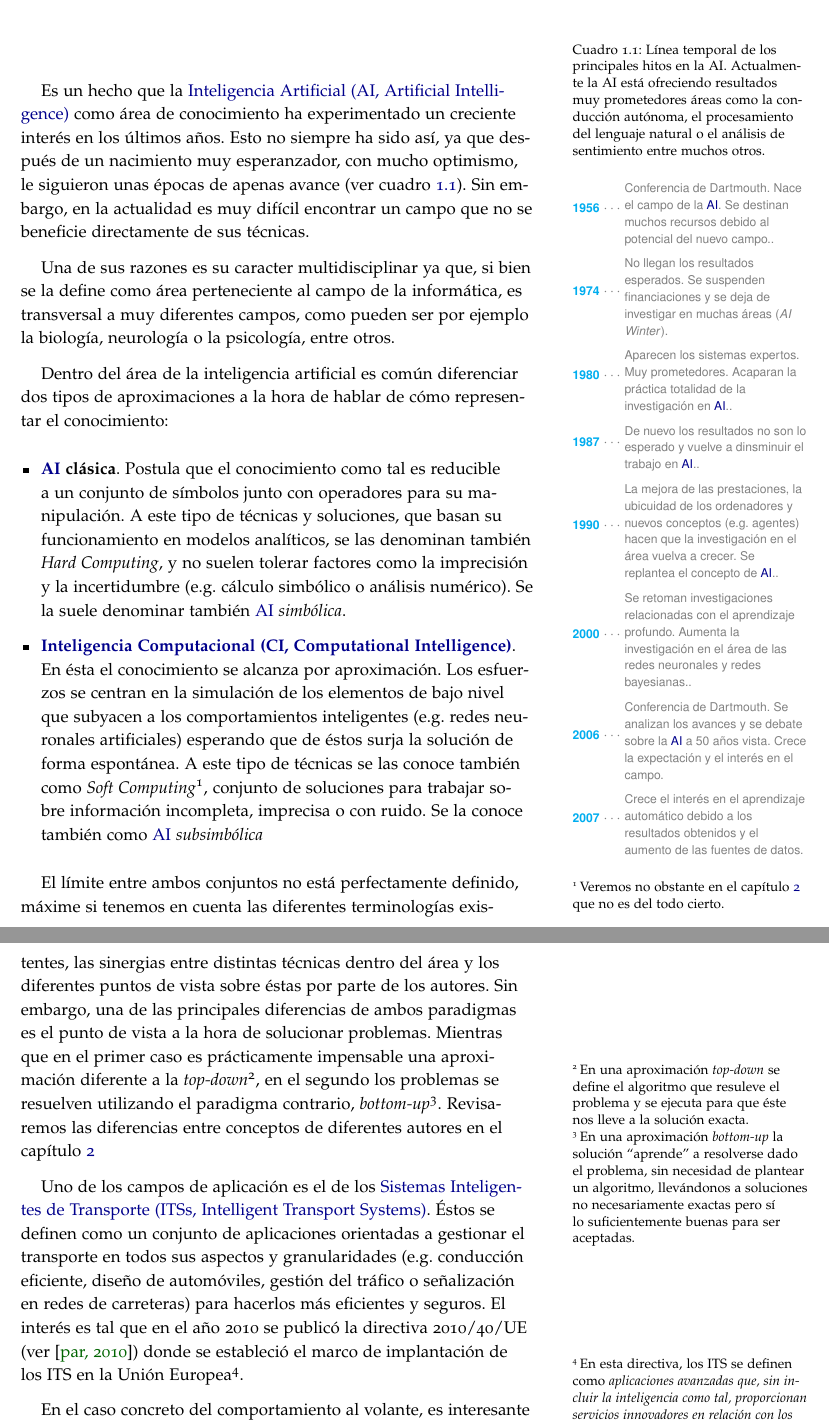
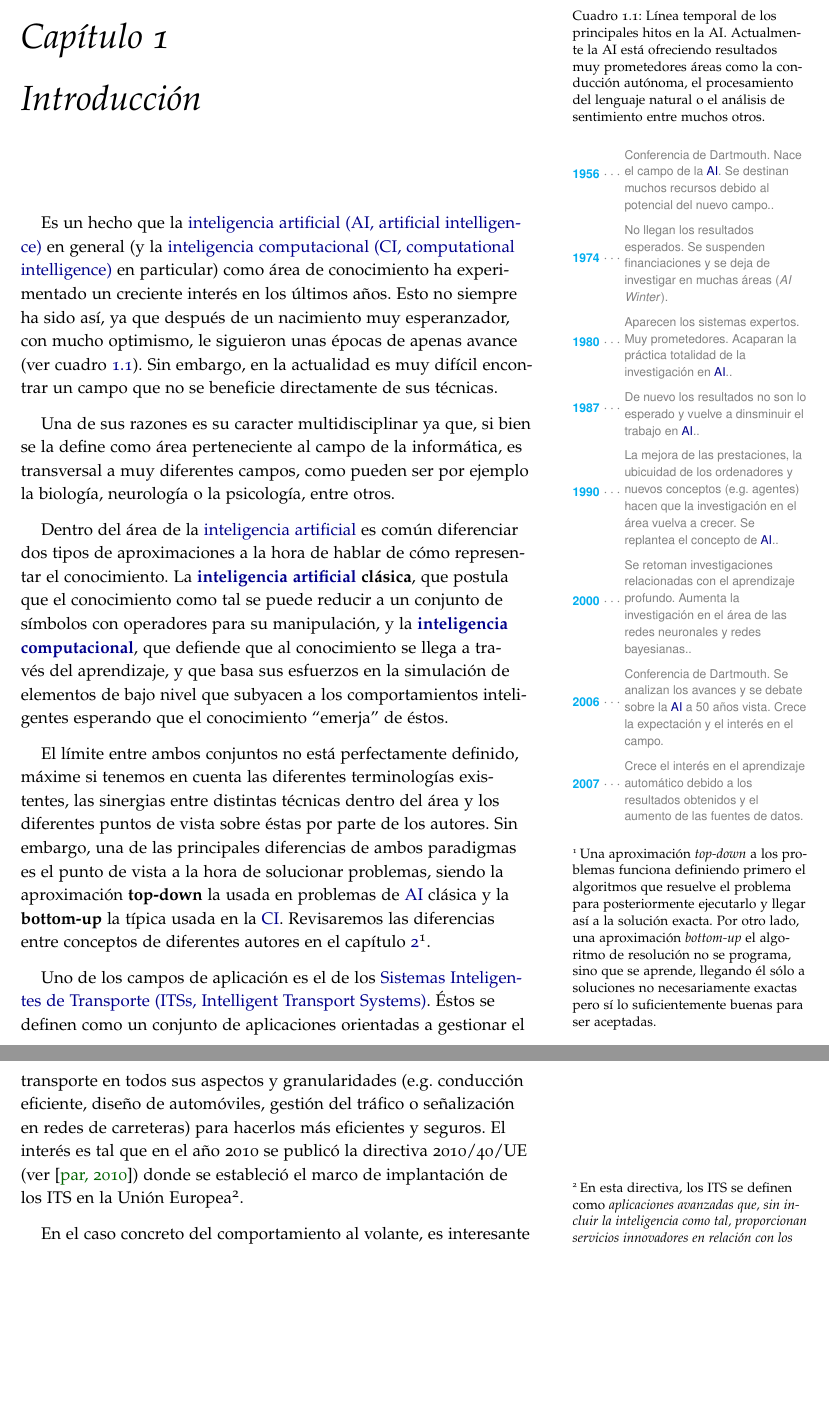
Before and after one commit to blazaid/PhD-Alberto, a LaTeX thesis (thesis.tex, which reads chapters/introduction.tex): two parts of pages 15 and 16 of 57 before the commit and two parts of pages 15 and 16 of 59 after it, joined at a grey line, cut so that both start at the same text, the shorter picture padded with empty space. The pictures show the PDF file thesis.pdf that the author committed with the source.

Commit message:
Rescatado lo del portacho

```diff
--- a/chapters/introduction.tex
+++ b/chapters/introduction.tex
@@ -1,7 +1,7 @@
 \chapter{Introducción}
 \label{ch:intro}
 
-Es un hecho que la \ac{ai} como área de conocimiento ha experimentado un creciente interés en los últimos años. Esto no siempre ha sido así, ya que después de un nacimiento muy esperanzador, con mucho optimismo, le siguieron unas épocas de apenas avance (ver cuadro~\ref{tbl:ai-timeline}). Sin embargo, en la actualidad es muy difícil encontrar un campo que no se beneficie directamente de sus técnicas.
+Es un hecho que la \ac{ai} en general (y la \ac{ci} en particular) como área de conocimiento ha experimentado un creciente interés en los últimos años. Esto no siempre ha sido así, ya que después de un nacimiento muy esperanzador, con mucho optimismo, le siguieron unas épocas de apenas avance (ver cuadro~\ref{tbl:ai-timeline}). Sin embargo, en la actualidad es muy difícil encontrar un campo que no se beneficie directamente de sus técnicas.
 
 \begin{margintable}
 	\caption{Línea temporal de los principales hitos en la \glsentrytext{ai}. Actualmente la \glsentrytext{ai} está ofreciendo resultados muy prometedores áreas como la conducción autónoma, el procesamiento del lenguaje natural o el análisis de sentimiento entre muchos otros.}
@@ -27,14 +27,9 @@ Es un hecho que la \ac{ai} como área de conocimiento ha experimentado un crecie
 
 Una de sus razones es su caracter multidisciplinar ya que, si bien se la define como área perteneciente al campo de la informática, es transversal a muy diferentes campos, como pueden ser por ejemplo la biología, neurología o la psicología, entre otros.
 
-Dentro del área de la inteligencia artificial es común diferenciar dos tipos de aproximaciones a la hora de hablar de cómo representar el conocimiento:
+Dentro del área de la \acrlongsp{ai} es común diferenciar dos tipos de aproximaciones a la hora de hablar de cómo representar el conocimiento: la \textbf{\acrlongsp{ai} clásica}, que postula que el conocimiento como tal se puede reducir a un conjunto de símbolos con operadores para su manipulación, y la \textbf{\acrlongsp{ci}}, que defiende que al conocimiento se llega a través del aprendizaje, y que basa sus esfuerzos en la simulación de elementos de bajo nivel que subyacen a los comportamientos inteligentes esperando que el conocimiento \enquote{emerja} de éstos.
 
-\begin{itemize}
-	\item \textbf{\ac{ai} clásica}. Postula que el conocimiento como tal es reducible a un conjunto de símbolos junto con operadores para su manipulación. A este tipo de técnicas y soluciones, que basan su funcionamiento en modelos analíticos, se las denominan también \textit{Hard Computing}, y no suelen tolerar factores como la imprecisión y la incertidumbre (e.g. cálculo simbólico o análisis numérico). Se la suele denominar también \ac{ai} \textit{simbólica}.
-	\item \textbf{\ac{ci}}. En ésta el conocimiento se alcanza por aproximación. Los esfuerzos se centran en la simulación de los elementos de bajo nivel que subyacen a los comportamientos inteligentes (e.g. redes neuronales artificiales) esperando que de éstos surja la solución de forma espontánea. A este tipo de técnicas se las conoce también como \textit{Soft Computing}\footnote{Veremos no obstante en el capítulo~\ref{ch:sota-ci} que no es del todo cierto.}, conjunto de soluciones para trabajar sobre información incompleta, imprecisa o con ruido. Se la conoce también como \ac{ai} \textit{subsimbólica}
-\end{itemize}
-
-El límite entre ambos conjuntos no está perfectamente definido, máxime si tenemos en cuenta las diferentes terminologías existentes, las sinergias entre distintas técnicas dentro del área y los diferentes puntos de vista sobre éstas por parte de los autores. Sin embargo, una de las principales diferencias de ambos paradigmas es el punto de vista a la hora de solucionar problemas. Mientras que en el primer caso es prácticamente impensable una aproximación diferente a la \textit{top-down}\footnote{En una aproximación \textit{top-down} se define el algoritmo que resuleve el problema y se ejecuta para que éste nos lleve a la solución exacta.}, en el segundo los problemas se resuelven utilizando el paradigma contrario, \textit{bottom-up}\footnote{En una aproximación \textit{bottom-up} la solución \enquote{aprende} a resolverse dado el problema, sin necesidad de plantear un algoritmo, llevándonos a soluciones no necesariamente exactas pero sí lo suficientemente buenas para ser aceptadas.}. Revisaremos las diferencias entre conceptos de diferentes autores en el capítulo \ref{ch:sota-ci}
+El límite entre ambos conjuntos no está perfectamente definido, máxime si tenemos en cuenta las diferentes terminologías existentes, las sinergias entre distintas técnicas dentro del área y los diferentes puntos de vista sobre éstas por parte de los autores. Sin embargo, una de las principales diferencias de ambos paradigmas es el punto de vista a la hora de solucionar problemas, siendo la aproximación \textbf{top-down} la usada en problemas de \acrshort{ai} clásica y la \textbf{bottom-up} la típica usada en la \acrshort{ci}. Revisaremos las diferencias entre conceptos de diferentes autores en el capítulo \ref{ch:sota-ci}\sidenote{Una aproximación \textit{top-down} a los problemas funciona definiendo primero el algoritmos que resuelve el problema para posteriormente ejecutarlo y llegar así a la solución exacta. Por otro lado, una aproximación \textit{bottom-up} el algoritmo de resolución no se programa, sino que se aprende, llegando él sólo a soluciones no necesariamente exactas pero sí lo suficientemente buenas para ser aceptadas.}.
 
 Uno de los campos de aplicación es el de los \acp{its}. Éstos se definen como un conjunto de aplicaciones orientadas a gestionar el transporte en todos sus aspectos y granularidades (e.g. conducción eficiente, diseño de automóviles, gestión del tráfico o señalización en redes de carreteras) para hacerlos más eficientes y seguros. El interés es tal que en el año 2010 se publicó la directiva 2010/40/UE (ver \cite{parliament2010directive}) donde se estableció el marco de implantación de los ITS en la Unión Europea\footnote{En esta directiva, los ITS se definen como \textit{aplicaciones avanzadas que, sin incluir la inteligencia como tal, proporcionan servicios innovadores en relación con los diferentes modos de transporte y la gestión del tráfico y permiten a los distintos usuarios estar mejor informados y hacer un uso más seguro, más coordinado y «más inteligente» de las redes de transporte.}}.
 
```
Also changed, not shown: config/glossary.tex (+2 -2 lines), thesis.pdf.
